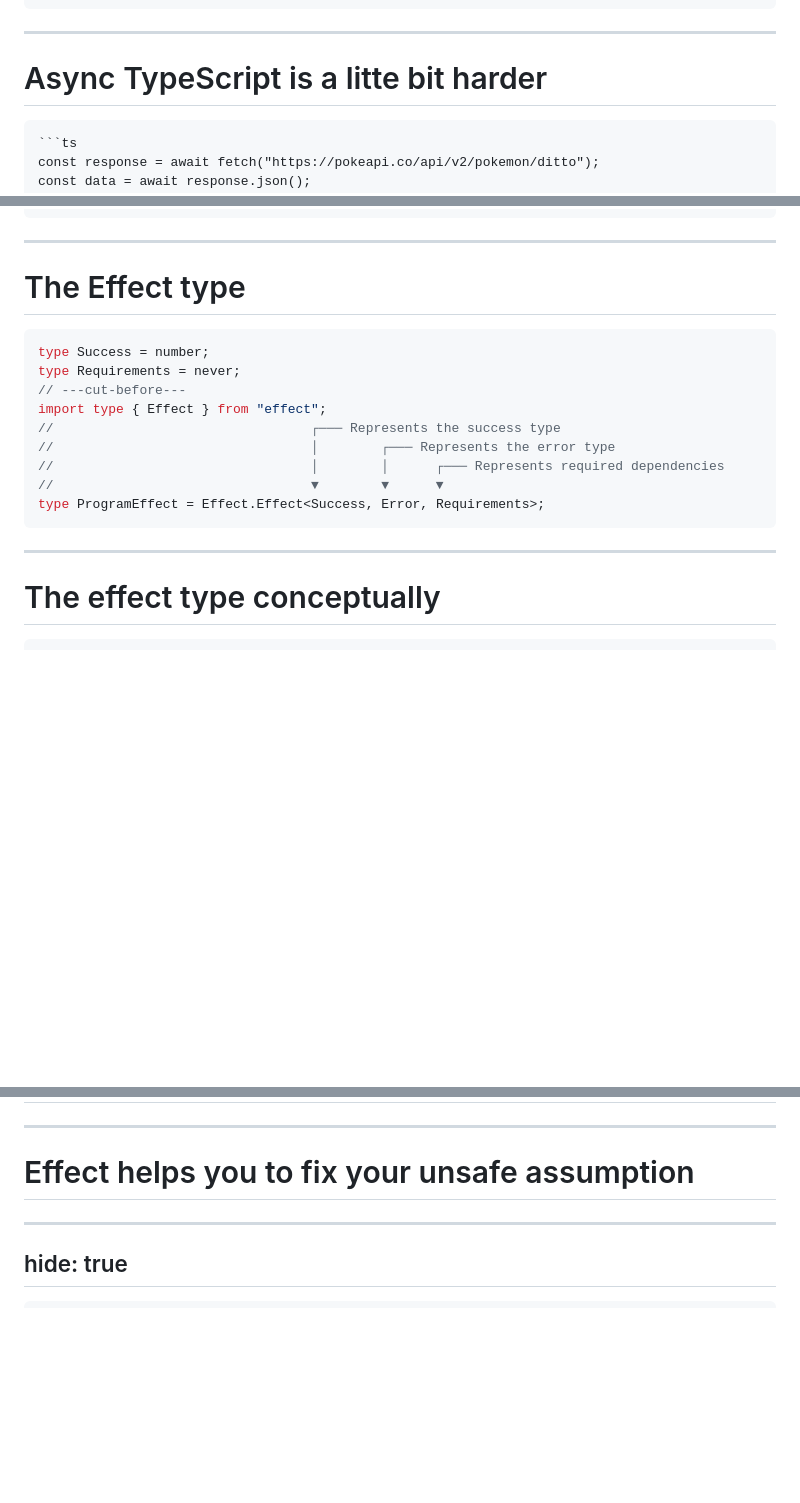
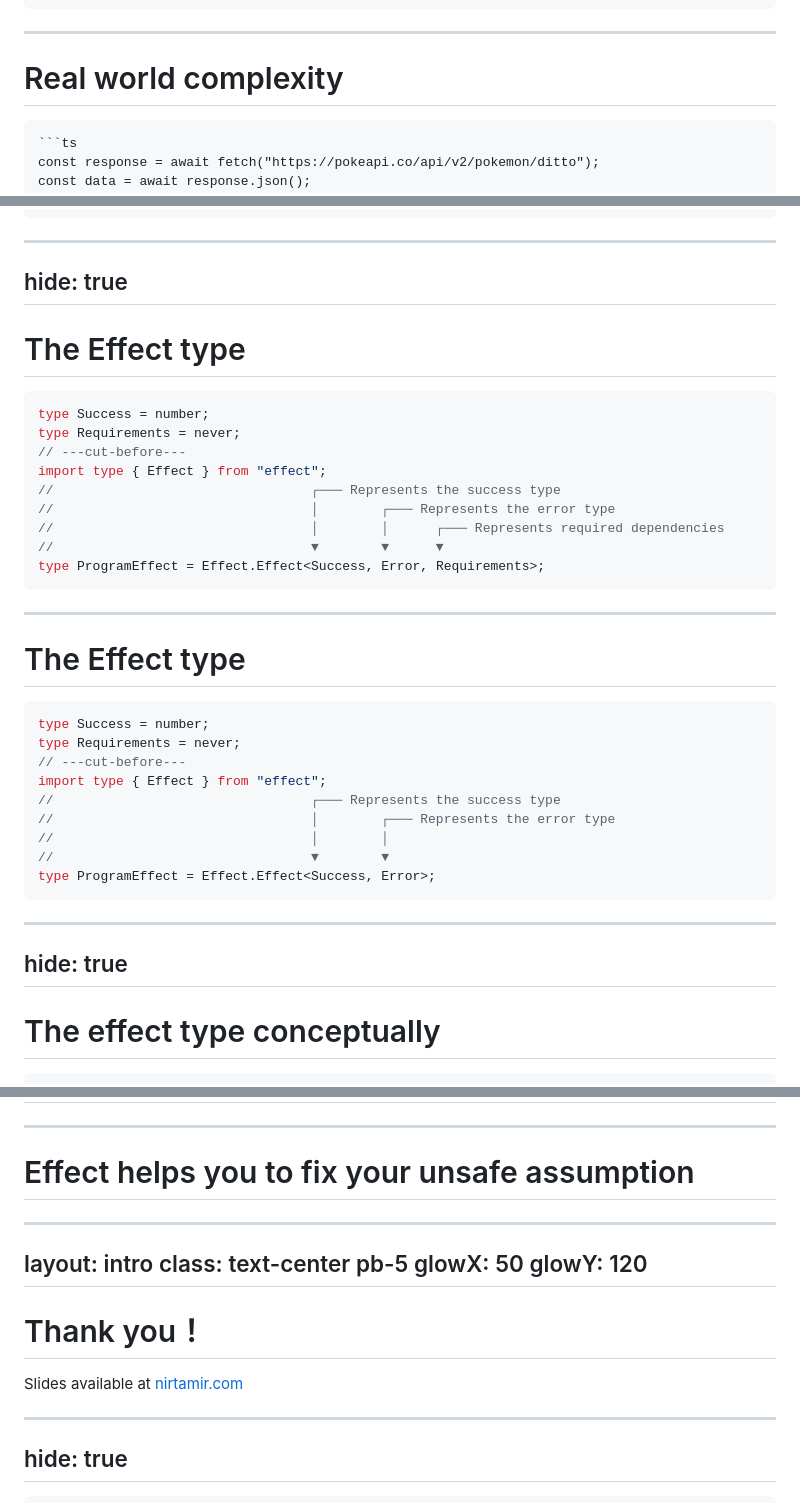
Before and after one commit to nirtamir2/talks, a Markdown page: 2025-06-26/src/slides.md, 3 parts joined by grey strips. GitHub-like rendering; blank space fills up the shorter version.

`````diff
--- a/2025-06-26/src/slides.md
+++ b/2025-06-26/src/slides.md
@@ -219,7 +276,7 @@ But its not convenient that much - it's a lot more code. And when we composite i
 
 ---
 
-# Async TypeScript is a litte bit harder
+# Real world complexity
 
 ````md magic-move
 ```ts
@@ -323,7 +380,8 @@ try {
 ````
 
 ---
-
+hide: true
+---
 # The Effect type
 
 ```ts twoslash
@@ -342,6 +400,28 @@ type ProgramEffect = Effect.Effect<Success, Error, Requirements>;
 Let's start with the Effect type. It represent an action that can success with type Success, fail with Error and may depend on Requirements for dependency injection
 -->
 
+---
+
+# The Effect type
+
+```ts twoslash
+type Success = number;
+type Requirements = never;
+// ---cut-before---
+import type { Effect } from "effect";
+//                                 ┌─── Represents the success type
+//                                 │        ┌─── Represents the error type
+//                                 │        │
+//                                 ▼        ▼
+type ProgramEffect = Effect.Effect<Success, Error>;
+```
+
+<!--
+Let's start with the Effect type. It represent an action that can success with type Success, fail with Error and may depend on Requirements for dependency injection
+-->
+
+---
+hide: true
 ---
 
 # The effect type conceptually
@@ -684,6 +764,21 @@ layout: center
 
 # Effect helps you to fix your unsafe assumption
 
+
+---
+layout: intro
+class: text-center pb-5
+glowX: 50
+glowY: 120
+---
+
+<h1 text-4xl>
+Thank you！
+</h1>
+
+Slides available at [nirtamir.com](https://nirtamir.com)
+
+
 ---
 hide: true
 ---
`````
Also changed, not shown: other parts of 2025-06-26/src/slides.md (+69 -12 lines).
